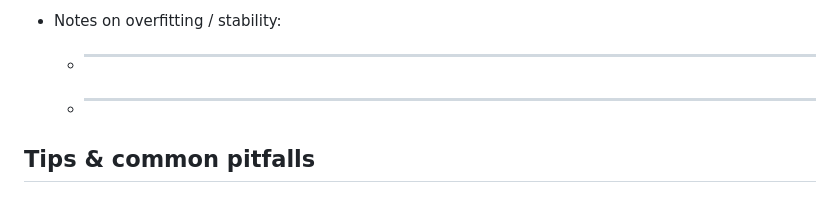
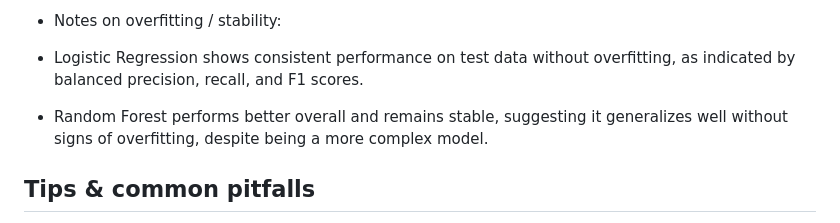
Before and after one commit to krjgmxh2ry-byte/Final_DataProjet_Github, a Markdown page: README.md, the part around the change. GitHub-like rendering.

Commit message:
Update README and fixes

```diff
--- a/README.md
+++ b/README.md
@@ -73,8 +73,8 @@ Which classification model best predicts whether an equally-weighted portfolio [
 
 
 - Notes on overfitting / stability:
-  - ___________________________________________
-  - ___________________________________________
+ - Logistic Regression shows consistent performance on test data without overfitting, as indicated by balanced precision, recall, and F1 scores.
+  - Random Forest performs better overall and remains stable, suggesting it generalizes well without signs of overfitting, despite being a more complex model.
 
 ## Tips & common pitfalls
 - Scale features AFTER train/test split to avoid data leakage.
```
